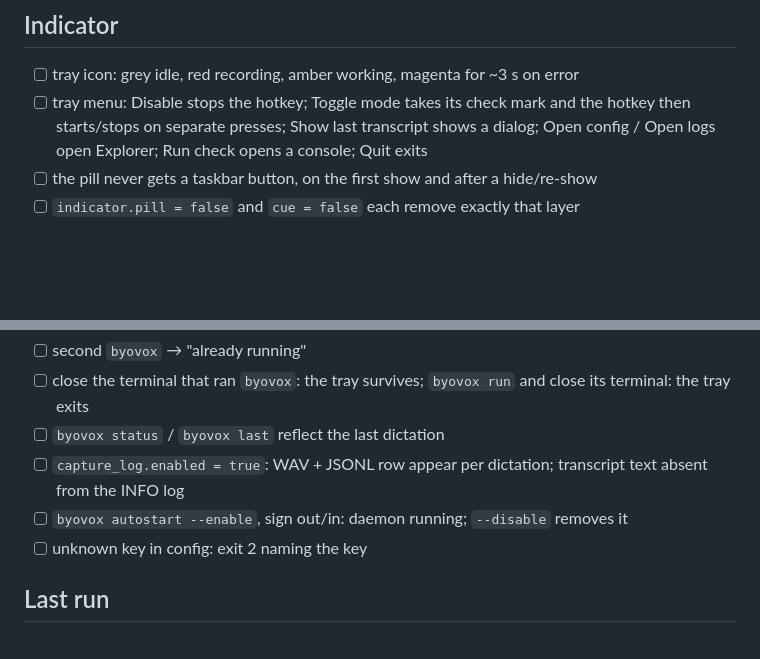
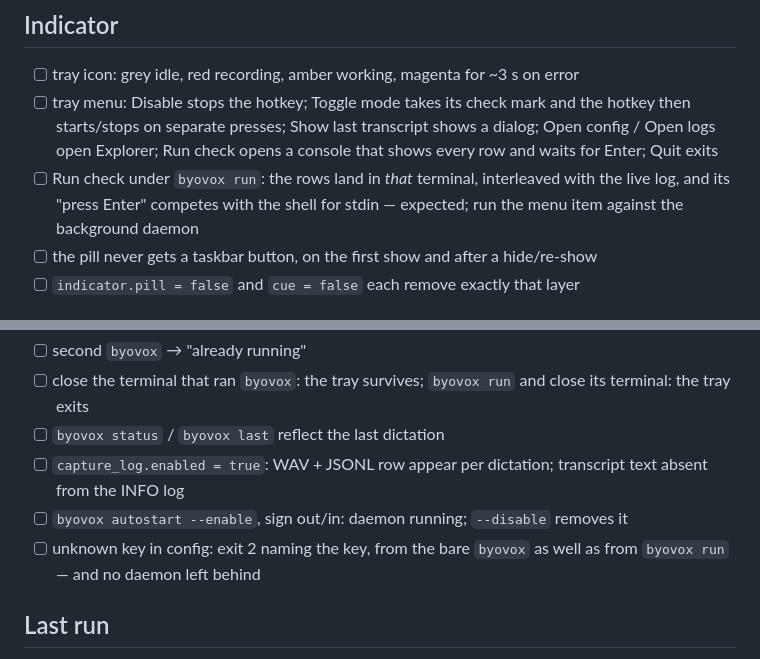
Before and after one commit to BoJl4apa/byovox, a Markdown page: docs/testing.md, 2 parts joined by grey strips. GitHub-like rendering; blank space fills up the shorter version.

Commit message:
docs: pin the checklist rows the two binaries changed
Run check now has a real console to print into, so the row says what "opens a
console" is supposed to look like — and records that under `byovox run` it shares
the terminal and the stdin, which is expected rather than a fault. The unknown-key
row covers the bare invocation, which is where it regressed.

Co-Authored-By: Claude Fable 5 <noreply@anthropic.com>

```diff
--- a/docs/testing.md
+++ b/docs/testing.md
@@ -28,7 +28,8 @@ and an unmapped layout routes to `language.default`, so every row below would lo
 
 ## Indicator
 - [ ] tray icon: grey idle, red recording, amber working, magenta for ~3 s on error
-- [ ] tray menu: Disable stops the hotkey; Toggle mode takes its check mark and the hotkey then starts/stops on separate presses; Show last transcript shows a dialog; Open config / Open logs open Explorer; Run check opens a console; Quit exits
+- [ ] tray menu: Disable stops the hotkey; Toggle mode takes its check mark and the hotkey then starts/stops on separate presses; Show last transcript shows a dialog; Open config / Open logs open Explorer; Run check opens a console that shows every row and waits for Enter; Quit exits
+- [ ] Run check under `byovox run`: the rows land in *that* terminal, interleaved with the live log, and its "press Enter" competes with the shell for stdin — expected; run the menu item against the background daemon
 - [ ] the pill never gets a taskbar button, on the first show and after a hide/re-show
 - [ ] `indicator.pill = false` and `cue = false` each remove exactly that layer
 
@@ -38,7 +39,7 @@ and an unmapped layout routes to `language.default`, so every row below would lo
 - [ ] `byovox status` / `byovox last` reflect the last dictation
 - [ ] `capture_log.enabled = true`: WAV + JSONL row appear per dictation; transcript text absent from the INFO log
 - [ ] `byovox autostart --enable`, sign out/in: daemon running; `--disable` removes it
-- [ ] unknown key in config: exit 2 naming the key
+- [ ] unknown key in config: exit 2 naming the key, from the bare `byovox` as well as from `byovox run` — and no daemon left behind
 
 ## Last run
 
```
